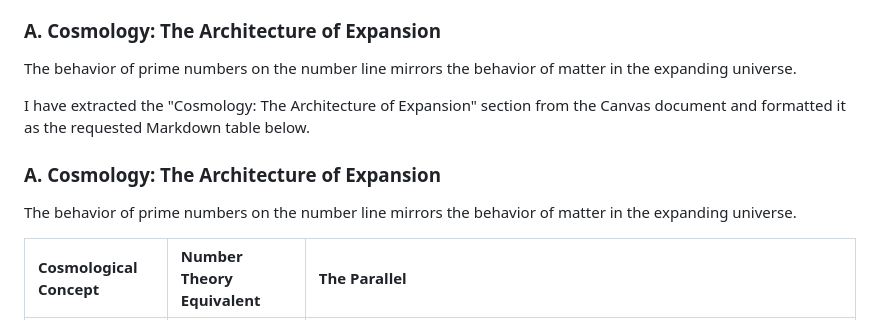
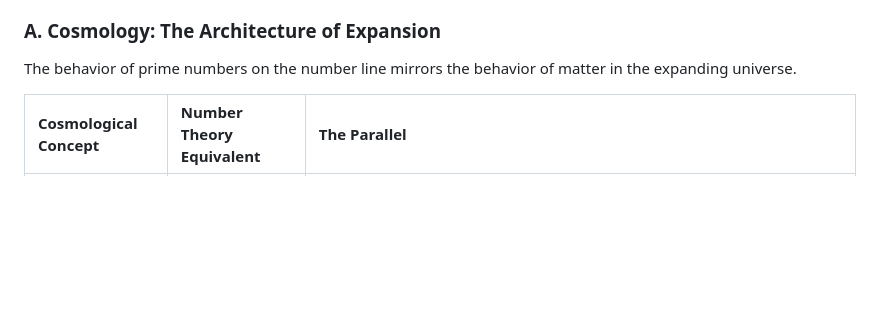
Before and after one commit to s-p-c-git/PrimeSymphony, a Markdown page: papers/PrimeSymphonyProof.md, the part around the change. Rendered like a GitHub page; blank space fills up the shorter version.

Commit message:
updated initial commit

```diff
--- a/papers/PrimeSymphonyProof.md
+++ b/papers/PrimeSymphonyProof.md
@@ -211,12 +211,6 @@ Our investigation revealed striking structural similarities to the physical laws
 
 The behavior of prime numbers on the number line mirrors the behavior of matter in the expanding universe.
 
-I have extracted the "Cosmology: The Architecture of Expansion" section from the Canvas document and formatted it as the requested Markdown table below.
-
-### A. Cosmology: The Architecture of Expansion
-
-The behavior of prime numbers on the number line mirrors the behavior of matter in the expanding universe.
-
 | Cosmological Concept | Number Theory Equivalent | The Parallel |
 | :--- | :--- | :--- |
 | **The Big Bang** | **The Origin (0 and 1)** | The number line begins with infinite density. As numbers get larger ($x \to \infty$), the density of primes thins out according to the **Prime Number Theorem** ($1 / \ln x$), mirroring the **Metric Expansion of Space** where matter density decreases over time. |
```
